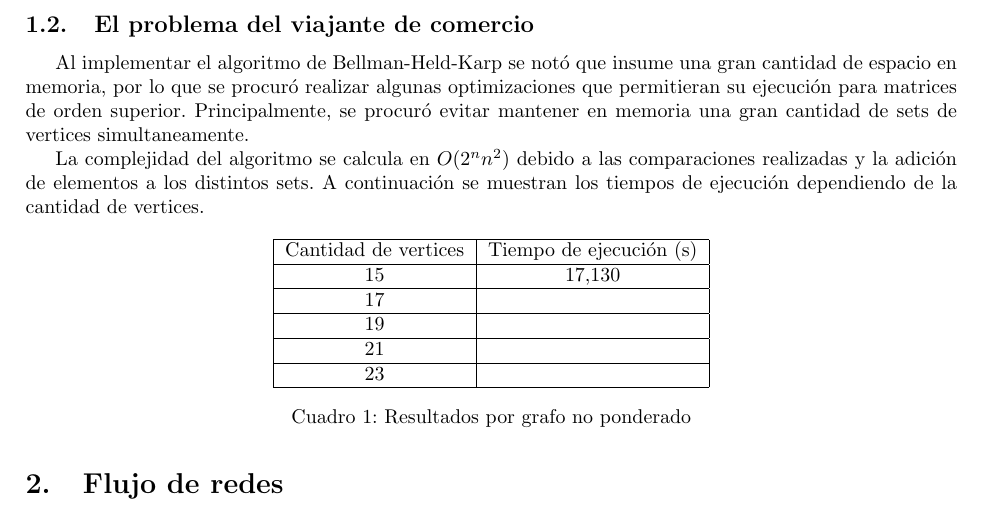
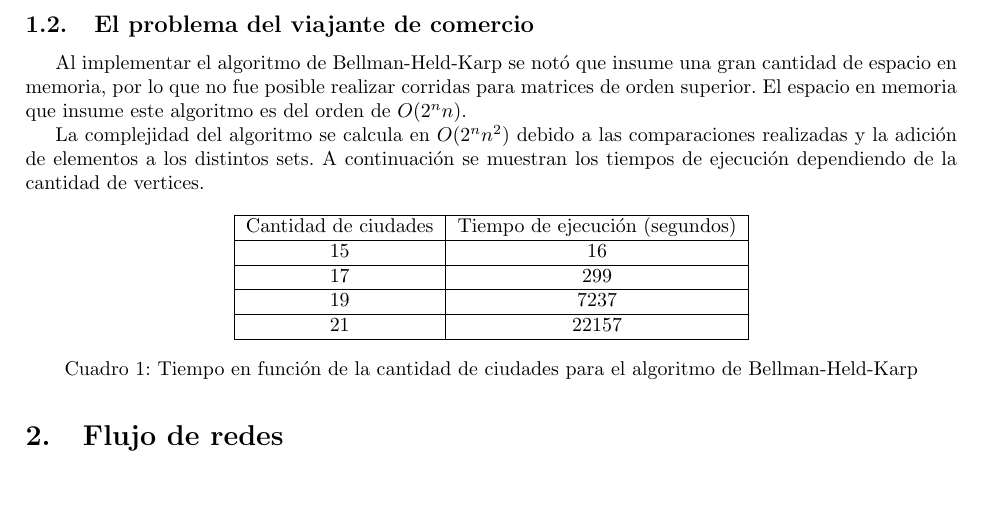
Before and after one commit to ae77em/tda22016-tp2, a LaTeX document (informe.tex): part of page 3 of 3, cut so that both start at the same text. Compiled offline with pdfLaTeX.

Commit message:
agrego tiempos al informe

```diff
--- a/informe.tex
+++ b/informe.tex
@@ -44,7 +44,7 @@ Martin, Débora, \textit{Padrón Nro. 90934} \\
 
 
 \subsection{El problema del viajante de comercio}
-Al implementar el algoritmo de Bellman-Held-Karp se notó que insume una gran cantidad de espacio en memoria, por lo que se procuró realizar algunas optimizaciones que permitieran su ejecución para matrices de orden superior. Principalmente, se procuró evitar mantener en memoria una gran cantidad de sets de vertices simultaneamente.
+Al implementar el algoritmo de Bellman-Held-Karp se notó que insume una gran cantidad de espacio en memoria, por lo que no fue posible realizar corridas para matrices de orden superior. El espacio en memoria que insume este algoritmo es del orden de $O(2^n n)$.
 
 La complejidad del algoritmo se calcula en $O(2^n n^2)$ debido a las comparaciones realizadas y la adición de elementos a los distintos sets. A continuación se muestran los tiempos de ejecución dependiendo de la cantidad de vertices.
 
@@ -52,15 +52,14 @@ La complejidad del algoritmo se calcula en $O(2^n n^2)$ debido a las comparacion
 \centering
 \begin{tabular}{|c|c|c|c|c|c|c|}
 \hline
-Cantidad de vertices	& Tiempo de ejecución (s)\\\hline
-15						& 17,130\\\hline
-17						& \\\hline
-19						& \\\hline
-21						& \\\hline
-23						& \\\hline
+Cantidad de ciudades	& Tiempo de ejecución (segundos)\\\hline
+15						& 16\\\hline
+17						& 299\\\hline
+19						& 7237\\\hline
+21						& 22157\\\hline
 \end{tabular}
-\caption{Resultados por grafo no ponderado}
-\label{tab:datosexp}
+\caption{Tiempo en función de la cantidad de ciudades para el algoritmo de Bellman-Held-Karp}
+\label{tab:held}
 \end{table}
 
 
```
